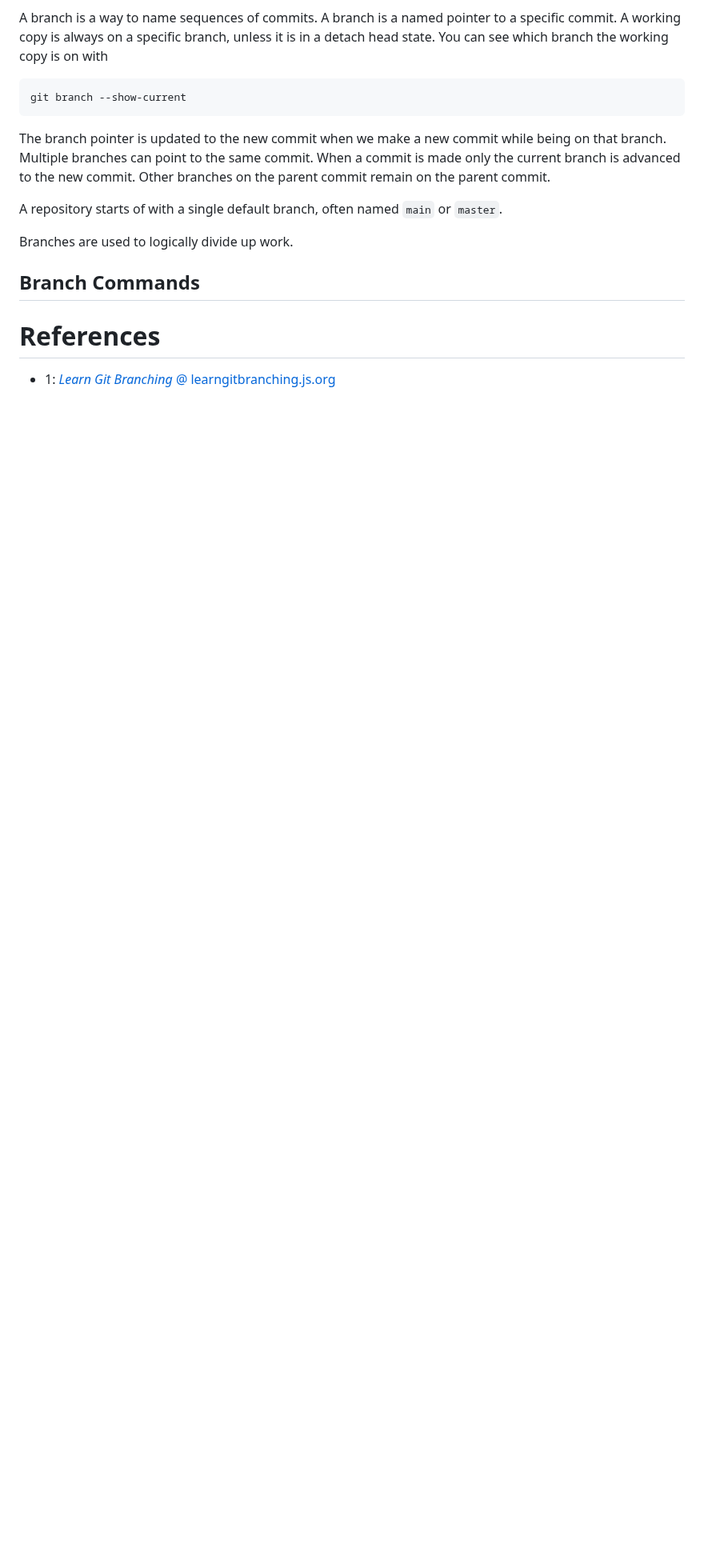
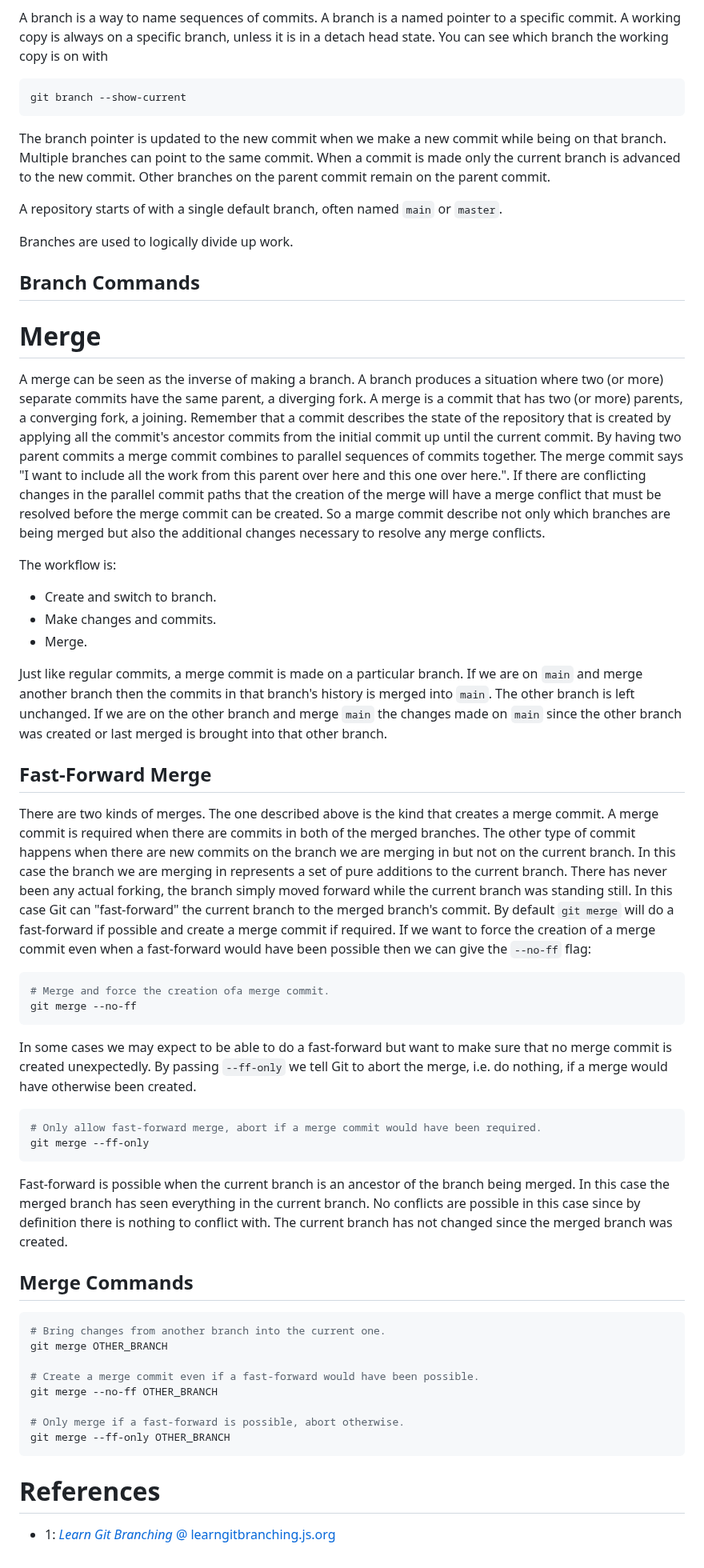
Before and after one commit to ibbles/LearningProgramming, a Markdown page: Git.md, the part around the change. Shown at 80% size. Drawn GitHub-style; blank space fills up the shorter version.

Commit message:
In Git.md, write about merging

````diff
--- a/Git.md
+++ b/Git.md
@@ -89,6 +89,70 @@ Branches are used to logically divide up work.
 
 ## Branch Commands
 
+# Merge
+
+A merge can be seen as the inverse of making a branch.
+A branch produces a situation where two (or more) separate commits have the same parent, a diverging fork.
+A merge is a commit that has two (or more) parents, a converging fork, a joining.
+Remember that a commit describes the state of the repository that is created by applying all the commit's ancestor commits from the initial commit up until the current commit.
+By having two parent commits a merge commit combines to parallel sequences of commits together.
+The merge commit says "I want to include all the work from this parent over here and this one over here.".
+If there are conflicting changes in the parallel commit paths that the creation of the merge will have a merge conflict that must be resolved before the merge commit can be created.
+So a marge commit describe not only which branches are being merged but also the additional changes necessary to resolve any merge conflicts.
+
+The workflow is:
+- Create and switch to branch.
+- Make changes and commits.
+- Merge.
+
+Just like regular commits, a merge commit is made on a particular branch.
+If we are on `main` and merge another branch then the commits in that branch's  history is merged into `main`.
+The other branch is left unchanged.
+If we are on the other branch and merge `main` the changes made on `main` since the other branch was created or last merged is brought into that other branch.
+
+
+## Fast-Forward Merge
+
+There are two kinds of merges.
+The one described above is the kind that creates a merge commit.
+A merge commit is required when there are commits in both of the merged branches.
+The other type of commit happens when there are new commits on the branch we are merging in but not on the current branch.
+In this case the branch we are merging in represents a set of pure additions to the current branch.
+There has never been any actual forking, the branch simply moved forward while the current branch was standing still.
+In this case Git can "fast-forward" the current branch to the merged branch's commit.
+By default `git merge` will do a fast-forward if possible and create a merge commit if required.
+If we want to force the creation of a merge commit even when a fast-forward would have been possible then we can give the `--no-ff` flag:
+```shell
+# Merge and force the creation ofa merge commit.
+git merge --no-ff
+```
+
+In some cases we may expect to be able to do a fast-forward but want to make sure that no merge commit is created unexpectedly.
+By passing `--ff-only` we tell Git to abort the merge, i.e. do nothing, if a merge would have otherwise been created.
+```shell
+# Only allow fast-forward merge, abort if a merge commit would have been required.
+git merge --ff-only
+```
+
+Fast-forward is possible when the current branch is an ancestor of the branch being merged.
+In this case the merged branch has seen everything in the current branch.
+No conflicts are possible in this case since by definition there is nothing to conflict with.
+The current branch has not changed since the merged branch was created.
+
+
+## Merge Commands
+
+```shell
+# Bring changes from another branch into the current one.
+git merge OTHER_BRANCH
+
+# Create a merge commit even if a fast-forward would have been possible.
+git merge --no-ff OTHER_BRANCH
+
+# Only merge if a fast-forward is possible, abort otherwise.
+git merge --ff-only OTHER_BRANCH
+```
+
 # References
 
 - 1: [_Learn Git Branching_ @ learngitbranching.js.org](https://learngitbranching.js.org/)
````
